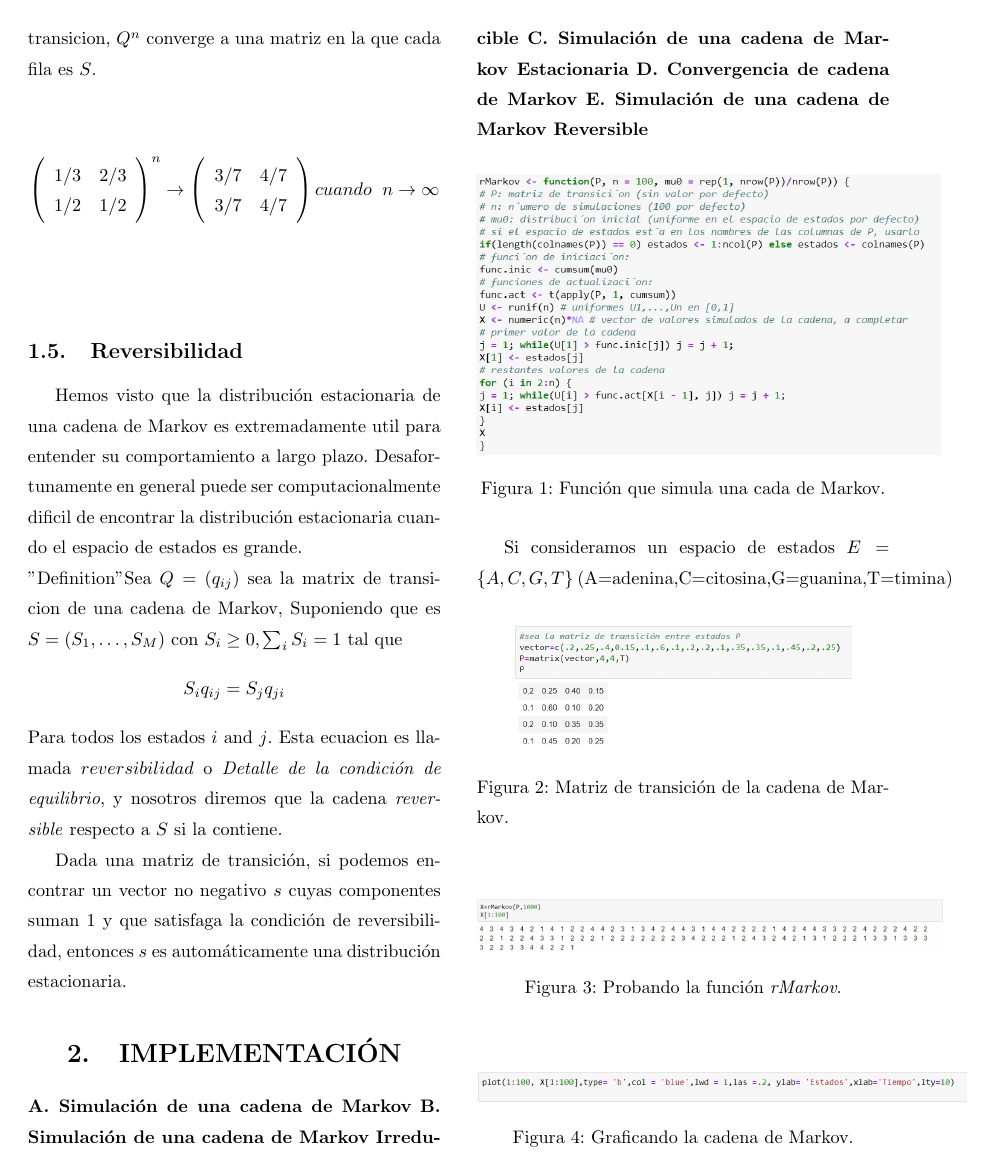
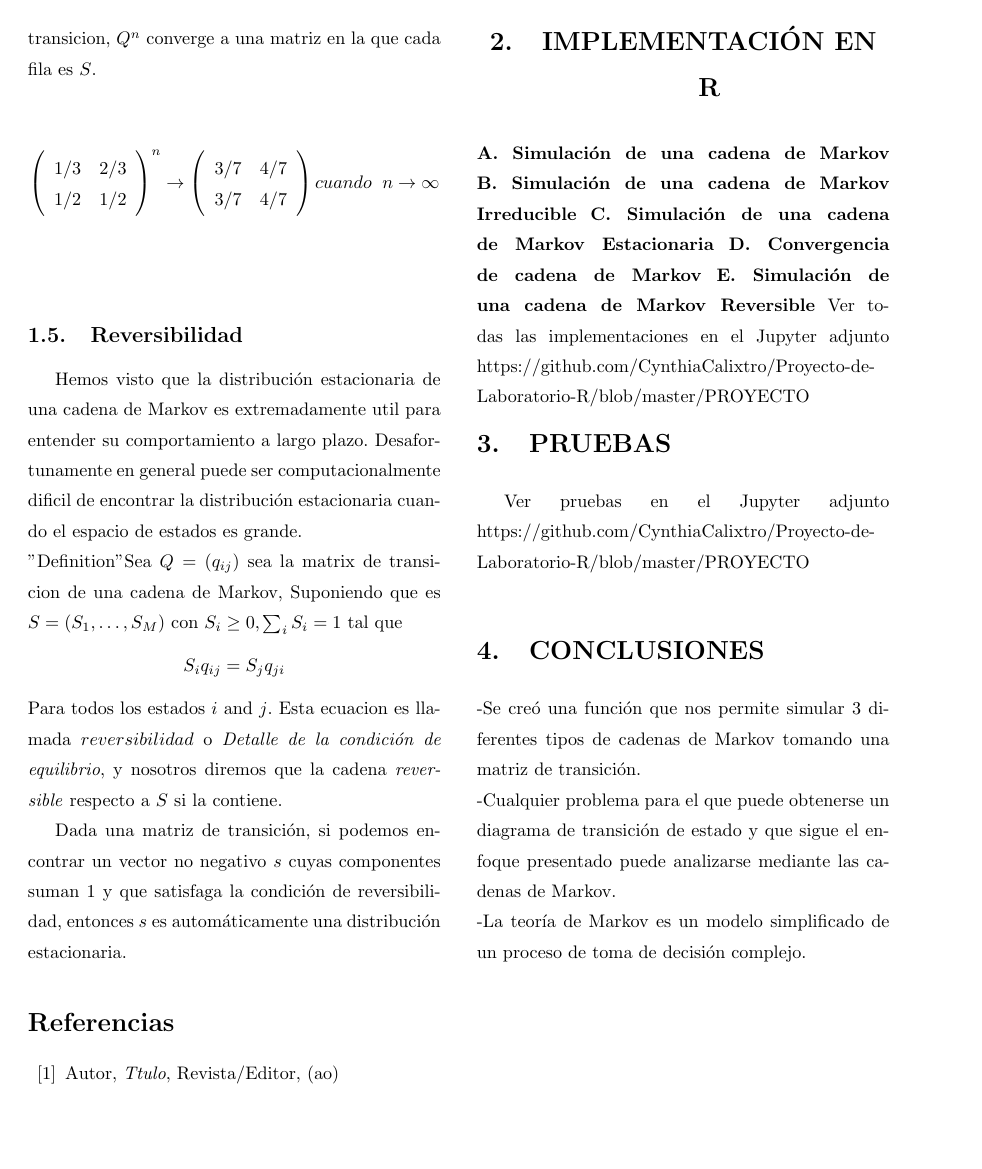
Before and after one commit to CynthiaCalixtro/Proyecto-de-Laboratorio-R, a LaTeX paper (PROYECTO CADENAS DE MARKOV/Cadenas_de_Markov.tex): page 5 of 6 before the commit and page 5 of 5 after it. Compiled offline with pdfLaTeX.

Commit message:
Actualizando el informe

```diff
--- a/PROYECTO CADENAS DE MARKOV/Cadenas_de_Markov.tex
+++ b/PROYECTO CADENAS DE MARKOV/Cadenas_de_Markov.tex
@@ -260,40 +260,17 @@ Hemos visto que la distribución estacionaria de una cadena de Markov es extrema
 Dada una matriz de transición, si podemos encontrar un vector no negativo $s$ cuyas componentes suman 1 y que satisfaga la condición de reversibilidad, entonces $s$ es automáticamente una distribución estacionaria.
 
 \begin{center}
-\section{IMPLEMENTACIÓN}
+\section{IMPLEMENTACIÓN EN R}
 \end{center}
 \textbf{A. Simulación de una cadena de Markov}
 \textbf{B. Simulación de una cadena de Markov Irreducible}
 \textbf{C. Simulación de una cadena de Markov Estacionaria}
 \textbf{D. Convergencia de cadena de Markov}
 \textbf{E. Simulación de una cadena de Markov Reversible}
-
-\begin{Figure}
-	\centering
-	\includegraphics[scale=0.30]{fun1.jpeg}
-	\captionof{figure}{Función que simula una cada de Markov.}
-	\label{figura1}
-\end{Figure}
-
-Si consideramos un espacio de estados $E=\{A,C,G,T\}$ (A=adenina,C=citosina,G=guanina,T=timina)
-
-\begin{Figure}
-	\centering
-	\includegraphics[scale=0.26]{fun2.jpeg}
-	\captionof{figure}{Matriz de transición de la cadena de Markov.}
-	\label{figura2}
-\end{Figure}
-
-\begin{Figure}
-	\centering
-	\includegraphics[scale=0.20]{fun3.jpeg}
-	\captionof{figure}{Probando la función \textit{rMarkov}.}
-	\label{figura3}
-\end{Figure}
-
-\begin{Figure}
-	\centering
-	\includegraphics[scale=0.25]{fun4.jpeg}
-	\captionof{figure}{Graficando la cadena de Markov.}
-	\label{figura4}
-\end{Figure}
+ Ver todas las implementaciones en el Jupyter adjunto https://github.com/CynthiaCalixtro/Proyecto-de-Laboratorio-R/blob/master/PROYECTO%20CADENAS%20DE%20MARKOV/Implementacion_en_R-Pruebas.ipynb
+\section{PRUEBAS}
+Ver pruebas en el Jupyter adjunto https://github.com/CynthiaCalixtro/Proyecto-de-Laboratorio-R/blob/master/PROYECTO%20CADENAS%20DE%20MARKOV/Implementacion_en_R-Pruebas.ipynb
+\section{CONCLUSIONES}
+\noindent -Se creó una función que nos permite simular 3 diferentes tipos de cadenas de Markov tomando una matriz de transición.\\
+-Cualquier problema para el que puede obtenerse un diagrama de transición de estado y que sigue el enfoque presentado puede analizarse mediante las cadenas de Markov. \\
+-La teoría de Markov es un modelo simplificado de un proceso de toma de decisión complejo.
```
Also changed, not shown: PROYECTO CADENAS DE MARKOV/Cadenas_de_Markov.pdf, PROYECTO CADENAS DE MARKOV/Cadenas_de_Markov.tex (11 more changed lines), 3 other files.
